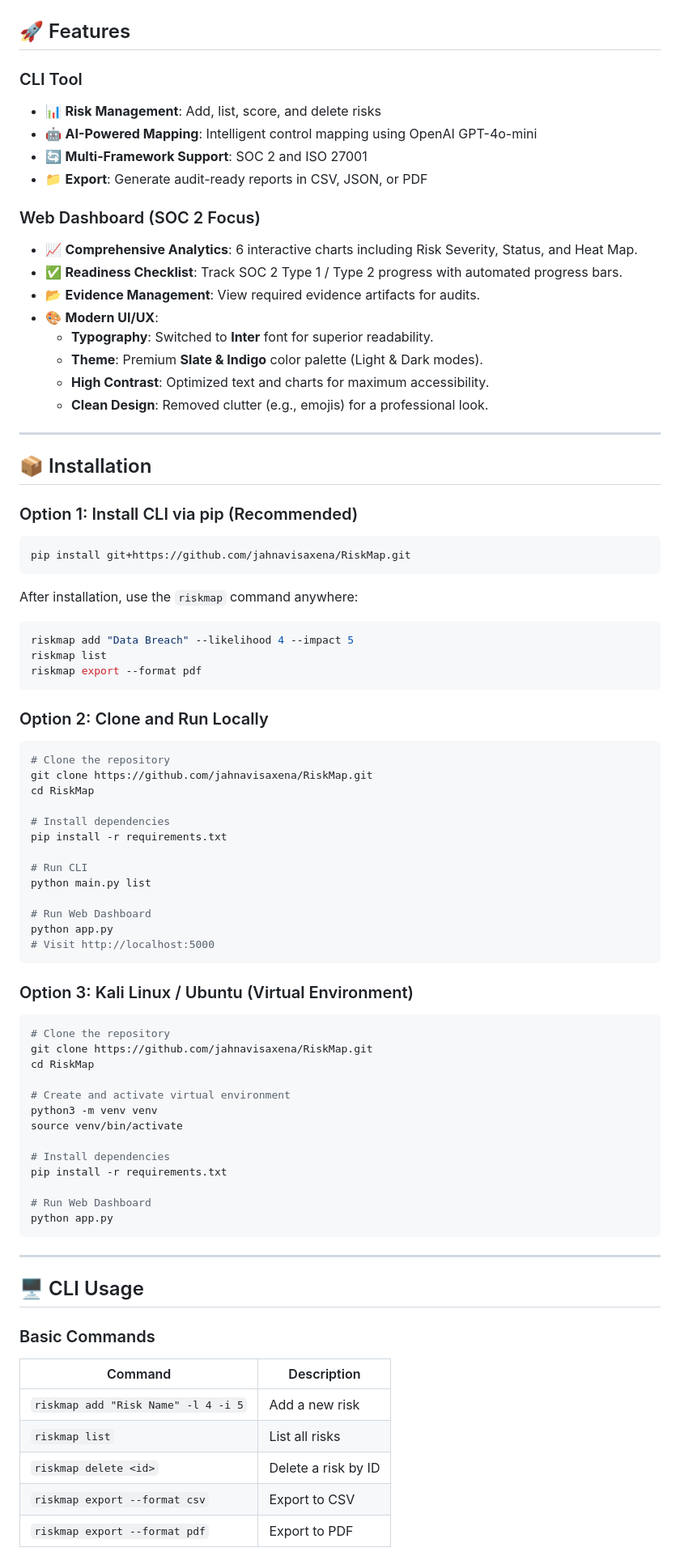
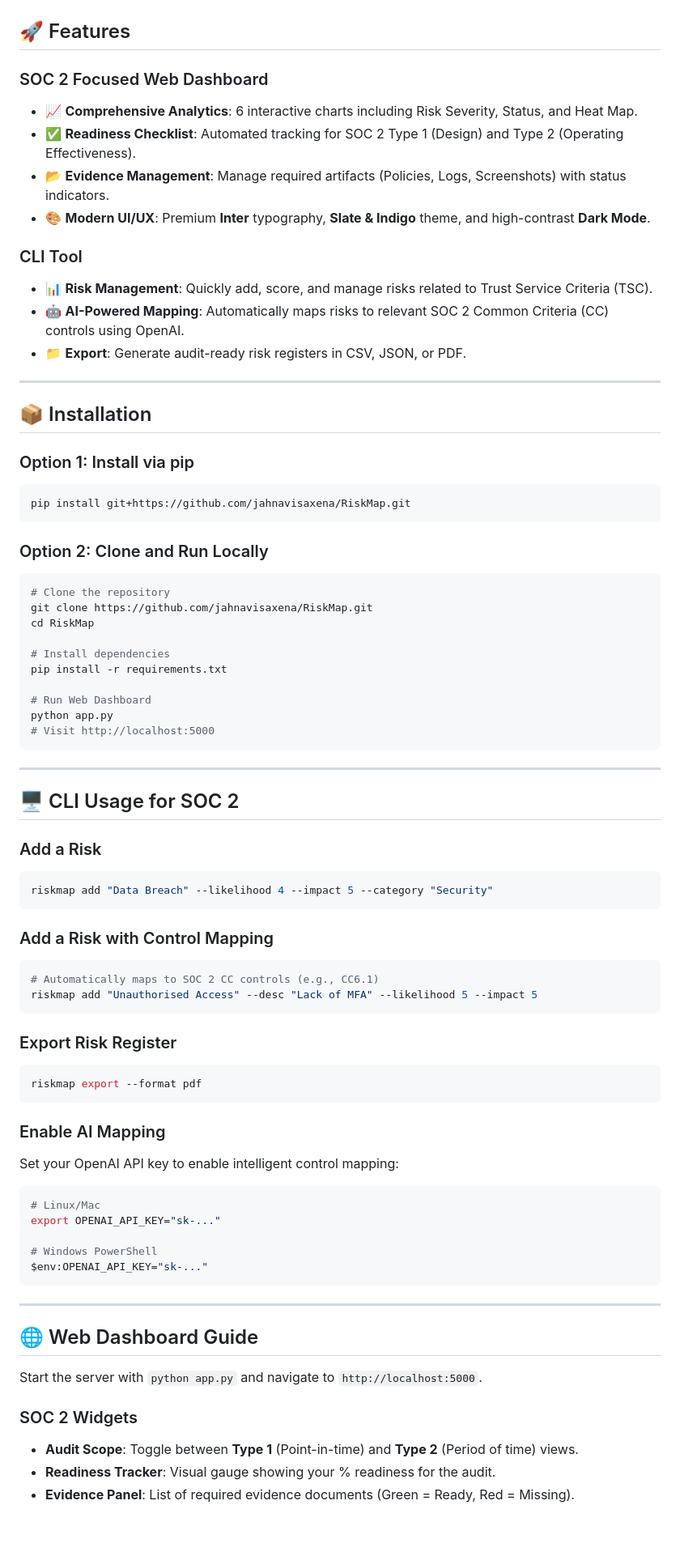
Before and after one commit to jahnavisaxena/RiskMap, a Markdown page: README.md, the part around one of its changes. Shown at 81% size. Rendered like a GitHub page; blank space fills up the shorter version.

Commit message:
Docs: Refactor README to focus exclusively on SOC 2 and new UI

````diff
--- a/README.md
+++ b/README.md
@@ -10,37 +10,25 @@ A powerful Governance, Risk, and Compliance (GRC) tool featuring both a **CLI**
 
 ## 🚀 Features
 
+### SOC 2 Focused Web Dashboard
+- 📈 **Comprehensive Analytics**: 6 interactive charts including Risk Severity, Status, and Heat Map.
+- ✅ **Readiness Checklist**: Automated tracking for SOC 2 Type 1 (Design) and Type 2 (Operating Effectiveness).
+- 📂 **Evidence Management**: Manage required artifacts (Policies, Logs, Screenshots) with status indicators.
+- 🎨 **Modern UI/UX**: Premium **Inter** typography, **Slate & Indigo** theme, and high-contrast **Dark Mode**.
+
 ### CLI Tool
-- 📊 **Risk Management**: Add, list, score, and delete risks
-- 🤖 **AI-Powered Mapping**: Intelligent control mapping using OpenAI GPT-4o-mini
-- 🔄 **Multi-Framework Support**: SOC 2 and ISO 27001
-- 📁 **Export**: Generate audit-ready reports in CSV, JSON, or PDF
-
-### Web Dashboard (SOC 2 Focus)
-- 📈 **Comprehensive Analytics**: 6 interactive charts including Risk Severity, Status, and Heat Map.
-- ✅ **Readiness Checklist**: Track SOC 2 Type 1 / Type 2 progress with automated progress bars.
-- 📂 **Evidence Management**: View required evidence artifacts for audits.
-- 🎨 **Modern UI/UX**:
-  - **Typography**: Switched to **Inter** font for superior readability.
-  - **Theme**: Premium **Slate & Indigo** color palette (Light & Dark modes).
-  - **High Contrast**: Optimized text and charts for maximum accessibility.
-  - **Clean Design**: Removed clutter (e.g., emojis) for a professional look.
+- 📊 **Risk Management**: Quickly add, score, and manage risks related to Trust Service Criteria (TSC).
+- 🤖 **AI-Powered Mapping**: Automatically maps risks to relevant SOC 2 Common Criteria (CC) controls using OpenAI.
+- 📁 **Export**: Generate audit-ready risk registers in CSV, JSON, or PDF.
 
 ---
 
 ## 📦 Installation
 
-### Option 1: Install CLI via pip (Recommended)
+### Option 1: Install via pip
 
 ```bash
 pip install git+https://github.com/jahnavisaxena/RiskMap.git
-```
-
-After installation, use the `riskmap` command anywhere:
-```bash
-riskmap add "Data Breach" --likelihood 4 --impact 5
-riskmap list
-riskmap export --format pdf
 ```
 
 ### Option 2: Clone and Run Locally
@@ -53,43 +41,49 @@ cd RiskMap
 # Install dependencies
 pip install -r requirements.txt
 
-# Run CLI
-python main.py list
-
 # Run Web Dashboard
 python app.py
 # Visit http://localhost:5000
 ```
 
-### Option 3: Kali Linux / Ubuntu (Virtual Environment)
+---
 
+## 🖥️ CLI Usage for SOC 2
+
+### Add a Risk
 ```bash
-# Clone the repository
-git clone https://github.com/jahnavisaxena/RiskMap.git
-cd RiskMap
+riskmap add "Data Breach" --likelihood 4 --impact 5 --category "Security"
+```
 
-# Create and activate virtual environment
-python3 -m venv venv
-source venv/bin/activate
+### Add a Risk with Control Mapping
+```bash
+# Automatically maps to SOC 2 CC controls (e.g., CC6.1)
+riskmap add "Unauthorised Access" --desc "Lack of MFA" --likelihood 5 --impact 5
+```
 
-# Install dependencies
-pip install -r requirements.txt
+### Export Risk Register
+```bash
+riskmap export --format pdf
+```
 
-# Run Web Dashboard
-python app.py
+### Enable AI Mapping
+Set your OpenAI API key to enable intelligent control mapping:
+```bash
+# Linux/Mac
+export OPENAI_API_KEY="sk-..."
+
+# Windows PowerShell
+$env:OPENAI_API_KEY="sk-..."
 ```
 
 ---
 
-## 🖥️ CLI Usage
+## 🌐 Web Dashboard Guide
 
-### Basic Commands
+Start the server with `python app.py` and navigate to `http://localhost:5000`.
 
-| Command | Description |
-|---------|-------------|
-| `riskmap add "Risk Name" -l 4 -i 5` | Add a new risk |
-| `riskmap list` | List all risks |
-| `riskmap delete <id>` | Delete a risk by ID |
-| `riskmap export --format csv` | Export to CSV |
-| `riskmap export --format pdf` | Export to PDF |
+### SOC 2 Widgets
+- **Audit Scope**: Toggle between **Type 1** (Point-in-time) and **Type 2** (Period of time) views.
+- **Readiness Tracker**: Visual gauge showing your % readiness for the audit.
+- **Evidence Panel**: List of required evidence documents (Green = Ready, Red = Missing).
 
````
Also changed, not shown: other parts of README.md (+19 -107 lines).
